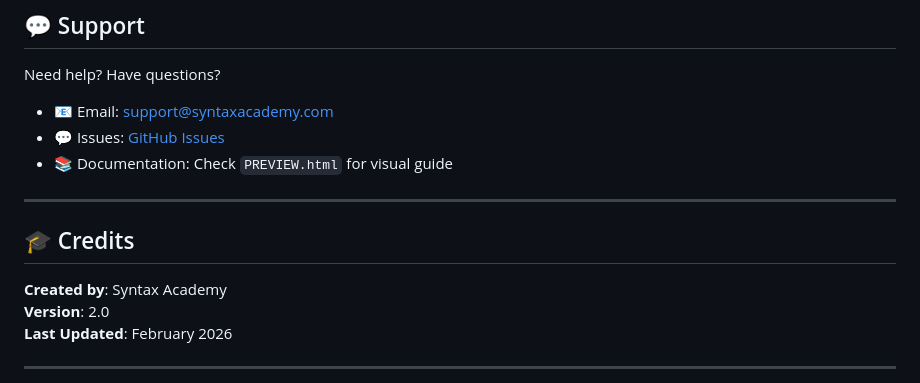
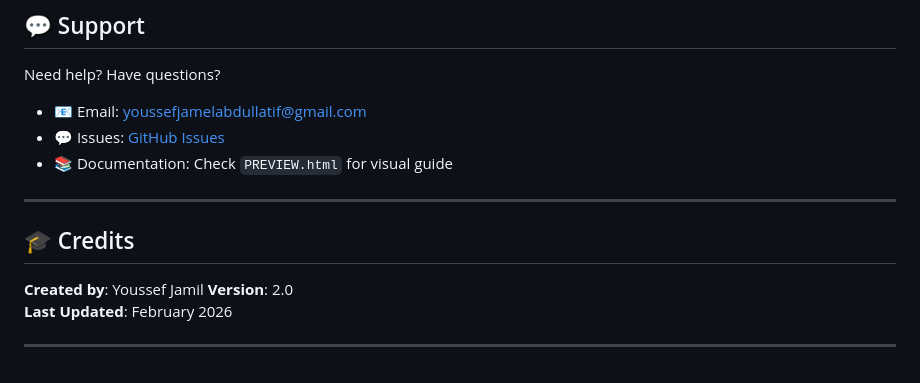
Before and after one commit to youssef-jamil/PortfolioWebsite, a Markdown page: README.md, the part around the change. Drawn GitHub-style.

```diff
--- a/README.md
+++ b/README.md
@@ -397,15 +397,15 @@ Contributions are welcome! If you have ideas for improvements:
 
 Need help? Have questions?
 
-- 📧 Email: support@syntaxacademy.com
-- 💬 Issues: [GitHub Issues](https://github.com/yourusername/portfolio-template/issues)
+- 📧 Email: youssefjamelabdullatif@gmail.com
+- 💬 Issues: [GitHub Issues](https://github.com/youssef-jamil/portfolio-template/issues)
 - 📚 Documentation: Check `PREVIEW.html` for visual guide
 
 ---
 
 ## 🎓 Credits
 
-**Created by**: Syntax Academy
+**Created by**: Youssef Jamil
 **Version**: 2.0
 **Last Updated**: February 2026
 
```
